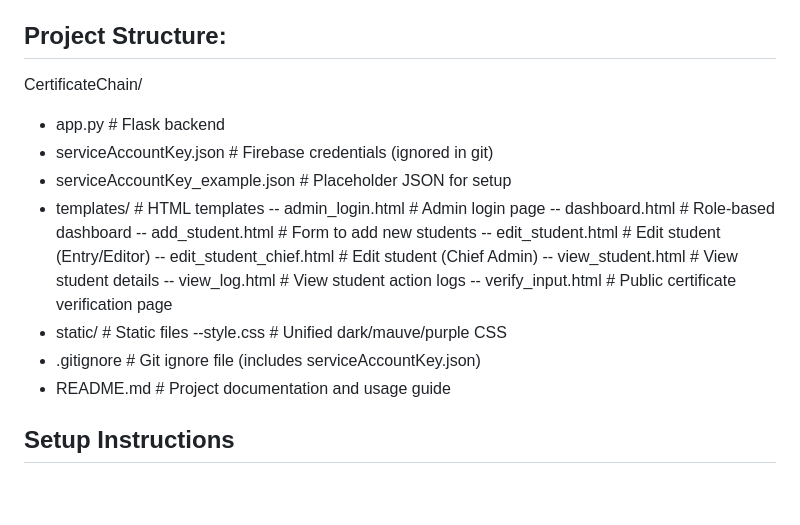
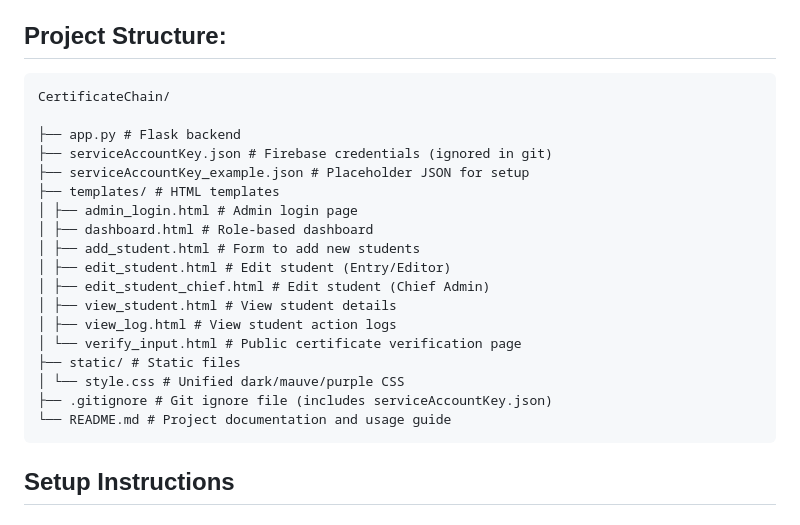
Before and after one commit to Jakaria-Jihad/blockchain-certificate-verification, a Markdown page: README.md, the part around the change. Rendered like a GitHub page; blank space fills up the shorter version.

Commit message:
Revise project structure in README.md
Updated project structure section for clarity.

````diff
--- a/README.md
+++ b/README.md
@@ -42,24 +42,26 @@ CertificateChain is a **secure digital certificate management system** built usi
 
 ## Project Structure:
 
+```
 CertificateChain/
-- app.py                       # Flask backend
-- serviceAccountKey.json        # Firebase credentials (ignored in git)
-- serviceAccountKey_example.json # Placeholder JSON for setup
-- templates/                    # HTML templates
-  -- admin_login.html          # Admin login page
-  -- dashboard.html            # Role-based dashboard
-  -- add_student.html          # Form to add new students
-  -- edit_student.html         # Edit student (Entry/Editor)
-  -- edit_student_chief.html   # Edit student (Chief Admin)
-  -- view_student.html         # View student details
-  -- view_log.html             # View student action logs
-  -- verify_input.html         # Public certificate verification page
-- static/                       # Static files
-  --style.css                 # Unified dark/mauve/purple CSS
-- .gitignore                    # Git ignore file (includes serviceAccountKey.json)
-- README.md                     # Project documentation and usage guide
 
+├── app.py # Flask backend
+├── serviceAccountKey.json # Firebase credentials (ignored in git)
+├── serviceAccountKey_example.json # Placeholder JSON for setup
+├── templates/ # HTML templates
+│ ├── admin_login.html # Admin login page
+│ ├── dashboard.html # Role-based dashboard
+│ ├── add_student.html # Form to add new students
+│ ├── edit_student.html # Edit student (Entry/Editor)
+│ ├── edit_student_chief.html # Edit student (Chief Admin)
+│ ├── view_student.html # View student details
+│ ├── view_log.html # View student action logs
+│ └── verify_input.html # Public certificate verification page
+├── static/ # Static files
+│ └── style.css # Unified dark/mauve/purple CSS
+├── .gitignore # Git ignore file (includes serviceAccountKey.json)
+└── README.md # Project documentation and usage guide
+```
 
 
 
````
